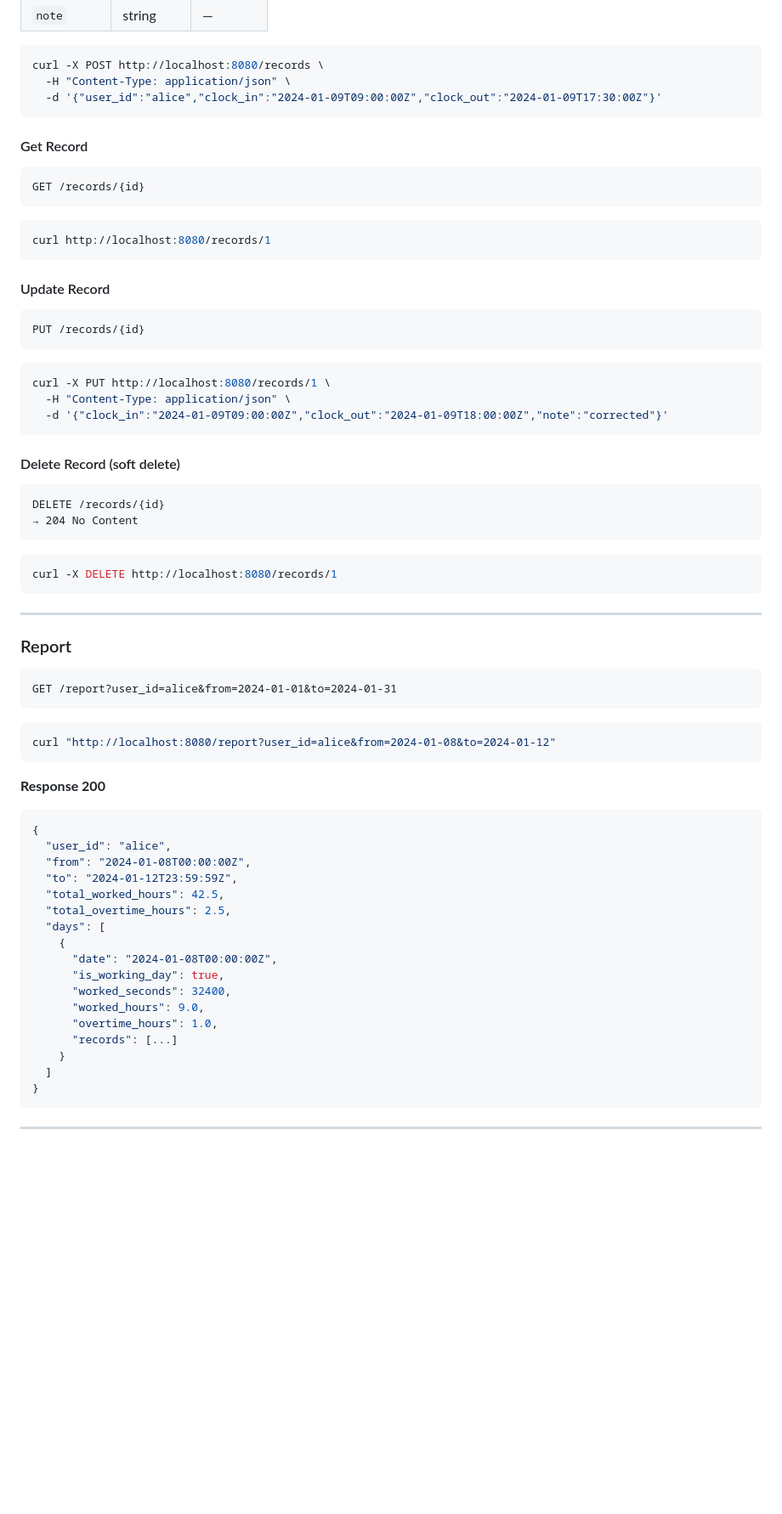
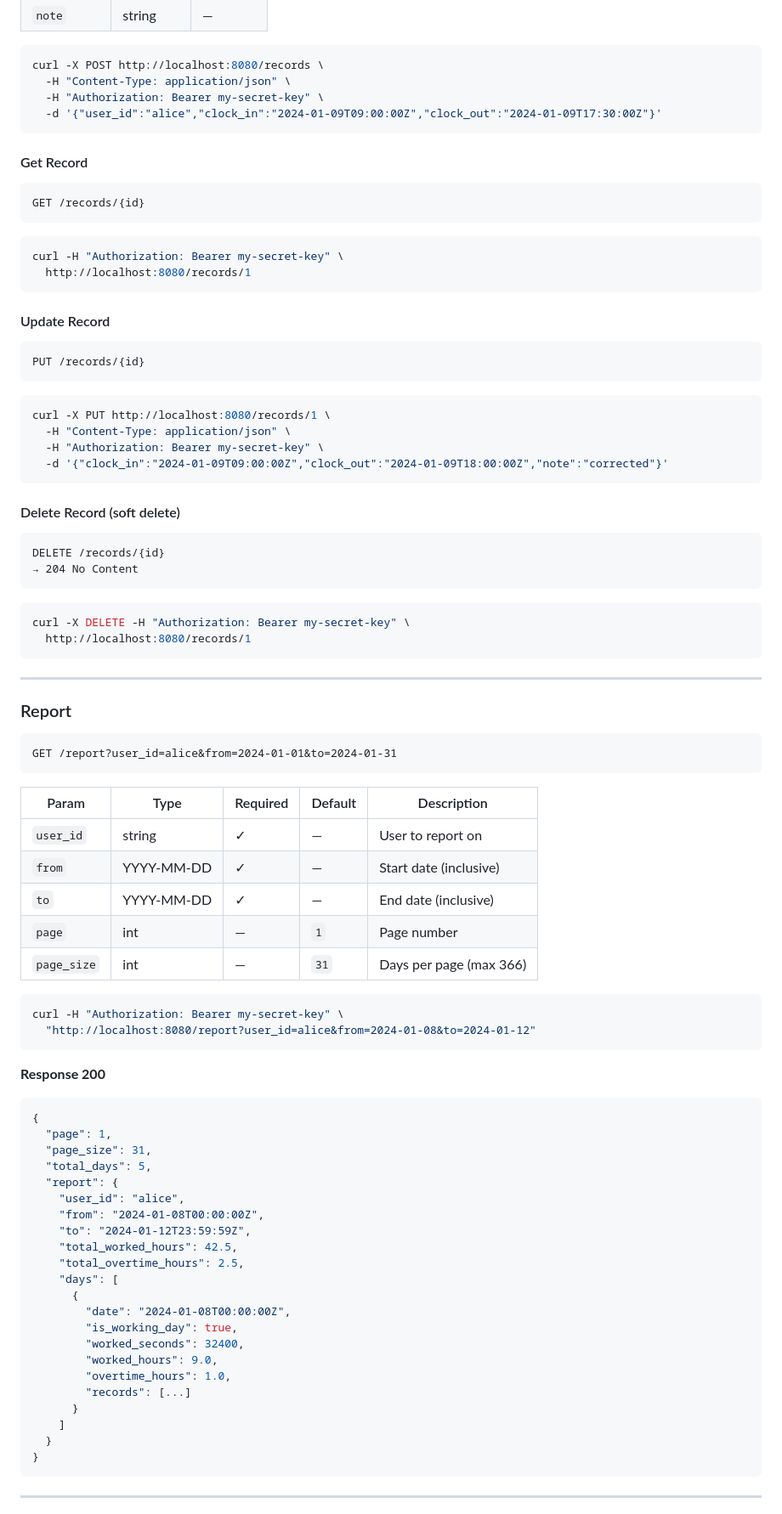
Before and after one commit to rinaldypasya/time-recording, a Markdown page: README.md, the part around one of its changes. Shown at 85% size. GitHub-like rendering; blank space fills up the shorter version.

Commit message:
docs: update README for new features

````diff
--- a/README.md
+++ b/README.md
@@ -161,6 +228,7 @@ POST /records
 ```bash
 curl -X POST http://localhost:8080/records \
   -H "Content-Type: application/json" \
+  -H "Authorization: Bearer my-secret-key" \
   -d '{"user_id":"alice","clock_in":"2024-01-09T09:00:00Z","clock_out":"2024-01-09T17:30:00Z"}'
 ```
 
@@ -171,7 +239,8 @@ GET /records/{id}
 ```
 
 ```bash
-curl http://localhost:8080/records/1
+curl -H "Authorization: Bearer my-secret-key" \
+  http://localhost:8080/records/1
 ```
 
 #### Update Record
@@ -183,6 +252,7 @@ PUT /records/{id}
 ```bash
 curl -X PUT http://localhost:8080/records/1 \
   -H "Content-Type: application/json" \
+  -H "Authorization: Bearer my-secret-key" \
   -d '{"clock_in":"2024-01-09T09:00:00Z","clock_out":"2024-01-09T18:00:00Z","note":"corrected"}'
 ```
 
@@ -194,7 +264,8 @@ DELETE /records/{id}
 ```
 
 ```bash
-curl -X DELETE http://localhost:8080/records/1
+curl -X DELETE -H "Authorization: Bearer my-secret-key" \
+  http://localhost:8080/records/1
 ```
 
 ---
@@ -205,28 +276,42 @@ curl -X DELETE http://localhost:8080/records/1
 GET /report?user_id=alice&from=2024-01-01&to=2024-01-31
 ```
 
+| Param | Type | Required | Default | Description |
+|---|---|---|---|---|
+| `user_id` | string | ✓ | — | User to report on |
+| `from` | YYYY-MM-DD | ✓ | — | Start date (inclusive) |
+| `to` | YYYY-MM-DD | ✓ | — | End date (inclusive) |
+| `page` | int | — | `1` | Page number |
+| `page_size` | int | — | `31` | Days per page (max 366) |
+
 ```bash
-curl "http://localhost:8080/report?user_id=alice&from=2024-01-08&to=2024-01-12"
+curl -H "Authorization: Bearer my-secret-key" \
+  "http://localhost:8080/report?user_id=alice&from=2024-01-08&to=2024-01-12"
 ```
 
 **Response 200**
 ```json
 {
-  "user_id": "alice",
-  "from": "2024-01-08T00:00:00Z",
-  "to": "2024-01-12T23:59:59Z",
-  "total_worked_hours": 42.5,
-  "total_overtime_hours": 2.5,
-  "days": [
-    {
-      "date": "2024-01-08T00:00:00Z",
-      "is_working_day": true,
-      "worked_seconds": 32400,
-      "worked_hours": 9.0,
-      "overtime_hours": 1.0,
-      "records": [...]
-    }
-  ]
+  "page": 1,
+  "page_size": 31,
+  "total_days": 5,
+  "report": {
+    "user_id": "alice",
+    "from": "2024-01-08T00:00:00Z",
+    "to": "2024-01-12T23:59:59Z",
+    "total_worked_hours": 42.5,
+    "total_overtime_hours": 2.5,
+    "days": [
+      {
+        "date": "2024-01-08T00:00:00Z",
+        "is_working_day": true,
+        "worked_seconds": 32400,
+        "worked_hours": 9.0,
+        "overtime_hours": 1.0,
+        "records": [...]
+      }
+    ]
+  }
 }
 ```
 
````
Also changed, not shown: other parts of README.md (+77 -10 lines).
